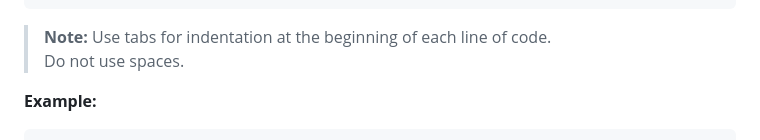
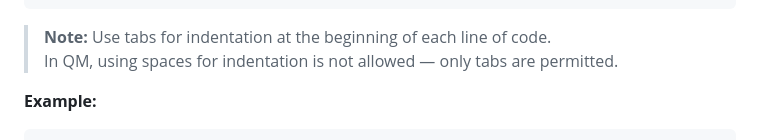
Before and after one commit to xhzkp/qmHelp, a Markdown page: README.md, the part around the change. Rendered like a GitHub page.

````diff
--- a/README.md
+++ b/README.md
@@ -281,7 +281,7 @@ else ret
 ```
 
 > **Note:** Use tabs for indentation at the beginning of each line of code.
-> Do not use spaces.
+> In QM, using spaces for indentation is not allowed — only tabs are permitted.
 
 **Example:**
 
````
